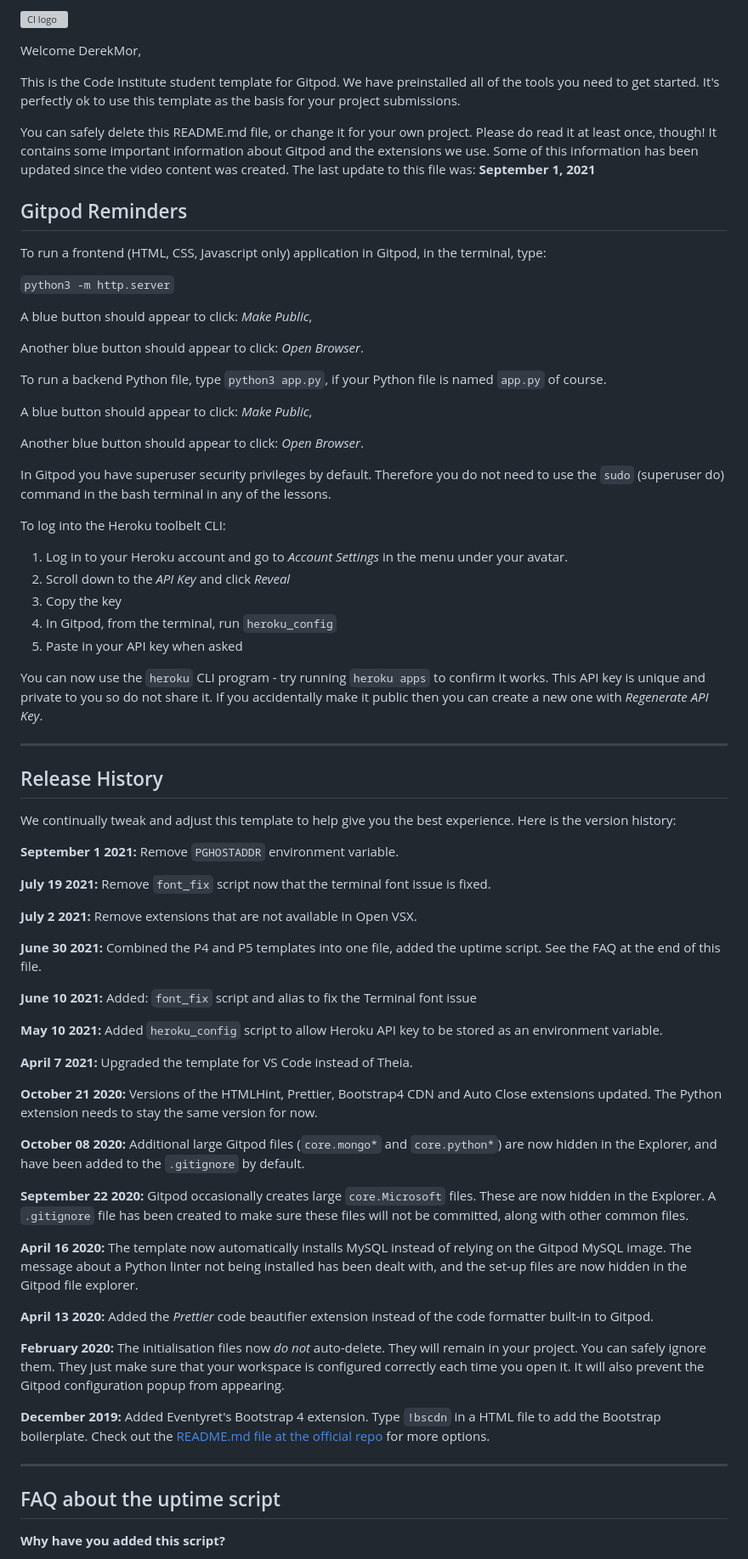
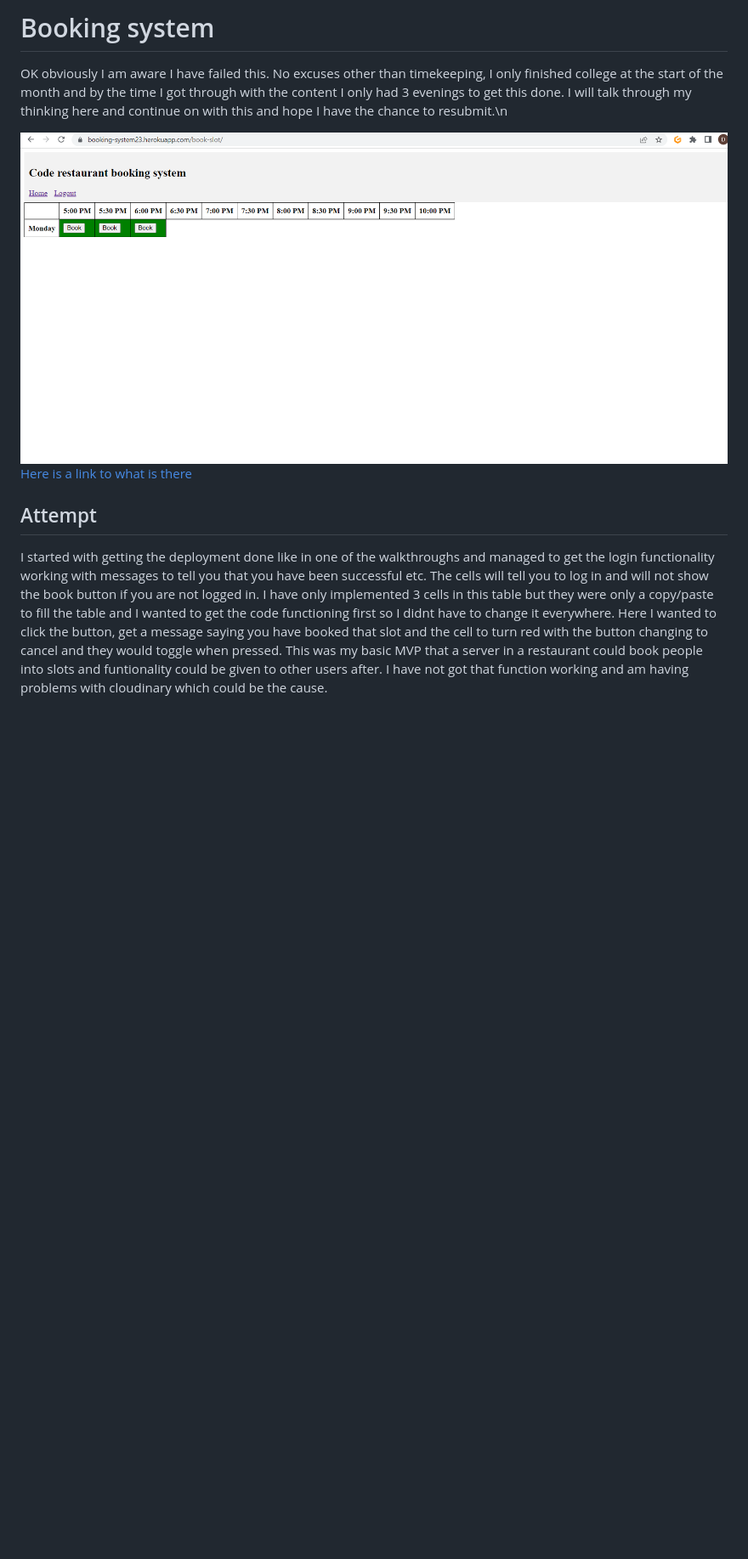
Before and after one commit to Code-Institute-Submissions/Restaurant-Booking-System-5, a Markdown page: README.md, the part around the change printed below. Shown: that part at 85% size. Rendered like a GitHub page; pictures changed too: images/screen.png (added); blank space fills up the shorter version; grey boxes are pictures that could not be loaded.

```diff
--- a/README.md
+++ b/README.md
@@ -1,76 +1,9 @@
-![CI logo](https://codeinstitute.s3.amazonaws.com/fullstack/ci_logo_small.png)
+# Booking system
+OK obviously I am aware I have failed this. No excuses other than timekeeping, I only finished college at the start of the month and by the time I got through with the content I only had 3 evenings to get this done. I will talk through my thinking here and continue on with this and hope I have the chance to resubmit.\n
 
-Welcome DerekMor,
+<img src="images/screen.png" alt="screenshot">
+<a href="https://booking-system23.herokuapp.com/book-slot/">Here is a link to what is there</a>
 
-This is the Code Institute student template for Gitpod. We have preinstalled all of the tools you need to get started. It's perfectly ok to use this template as the basis for your project submissions.
+## Attempt
+I started with getting the deployment done like in one of the walkthroughs and managed to get the login functionality working with messages to tell you that you have been successful etc. The cells will tell you to log in and will not show the book button if you are not logged in. I have only implemented 3 cells in this table but they were only a copy/paste to fill the table and I wanted to get the code functioning first so I didnt have to change it everywhere. Here I wanted to click the button, get a message saying you have booked that slot and the cell to turn red with the button changing to cancel and they would toggle when pressed. This was my basic MVP that a server in a restaurant could book people into slots and funtionality could be given to other users after. I have not got that function working and am having problems with cloudinary which could be the cause.
 
-You can safely delete this README.md file, or change it for your own project. Please do read it at least once, though! It contains some important information about Gitpod and the extensions we use. Some of this information has been updated since the video content was created. The last update to this file was: **September 1, 2021**
-
-## Gitpod Reminders
-
-To run a frontend (HTML, CSS, Javascript only) application in Gitpod, in the terminal, type:
-
-`python3 -m http.server`
-
-A blue button should appear to click: _Make Public_,
-
-Another blue button should appear to click: _Open Browser_.
-
-To run a backend Python file, type `python3 app.py`, if your Python file is named `app.py` of course.
-
-A blue button should appear to click: _Make Public_,
-
-Another blue button should appear to click: _Open Browser_.
-
-In Gitpod you have superuser security privileges by default. Therefore you do not need to use the `sudo` (superuser do) command in the bash terminal in any of the lessons.
-
-To log into the Heroku toolbelt CLI:
-
-1. Log in to your Heroku account and go to *Account Settings* in the menu under your avatar.
-2. Scroll down to the *API Key* and click *Reveal*
-3. Copy the key
-4. In Gitpod, from the terminal, run `heroku_config`
-5. Paste in your API key when asked
-
-You can now use the `heroku` CLI program - try running `heroku apps` to confirm it works. This API key is unique and private to you so do not share it. If you accidentally make it public then you can create a new one with _Regenerate API Key_.
-
-------
-
-## Release History
-
-We continually tweak and adjust this template to help give you the best experience. Here is the version history:
-
-**September 1 2021:** Remove `PGHOSTADDR` environment variable.
-
-**July 19 2021:** Remove `font_fix` script now that the terminal font issue is fixed.
-
-**July 2 2021:** Remove extensions that are not available in Open VSX.
-
-**June 30 2021:** Combined the P4 and P5 templates into one file, added the uptime script. See the FAQ at the end of this file.
-
-**June 10 2021:** Added: `font_fix` script and alias to fix the Terminal font issue
-
-**May 10 2021:** Added `heroku_config` script to allow Heroku API key to be stored as an environment variable.
-
-**April 7 2021:** Upgraded the template for VS Code instead of Theia.
-
-**October 21 2020:** Versions of the HTMLHint, Prettier, Bootstrap4 CDN and Auto Close extensions updated. The Python extension needs to stay the same version for now.
-
-**October 08 2020:** Additional large Gitpod files (`core.mongo*` and `core.python*`) are now hidden in the Explorer, and have been added to the `.gitignore` by default.
-
-**September 22 2020:** Gitpod occasionally creates large `core.Microsoft` files. These are now hidden in the Explorer. A `.gitignore` file has been created to make sure these files will not be committed, along with other common files.
-
-**April 16 2020:** The template now automatically installs MySQL instead of relying on the Gitpod MySQL image. The message about a Python linter not being installed has been dealt with, and the set-up files are now hidden in the Gitpod file explorer.
-
-**April 13 2020:** Added the _Prettier_ code beautifier extension instead of the code formatter built-in to Gitpod.
-
-**February 2020:** The initialisation files now _do not_ auto-delete. They will remain in your project. You can safely ignore them. They just make sure that your workspace is configured correctly each time you open it. It will also prevent the Gitpod configuration popup from appearing.
-
-**December 2019:** Added Eventyret's Bootstrap 4 extension. Type `!bscdn` in a HTML file to add the Bootstrap boilerplate. Check out the <a href="https://github.com/Eventyret/vscode-bcdn" target="_blank">README.md file at the official repo</a> for more options.
-
-------
-
-## FAQ about the uptime script
-
-**Why have you added this script?**
-
```
Also changed, not shown: other parts of README.md (+13 -32 lines), 3 other files.
